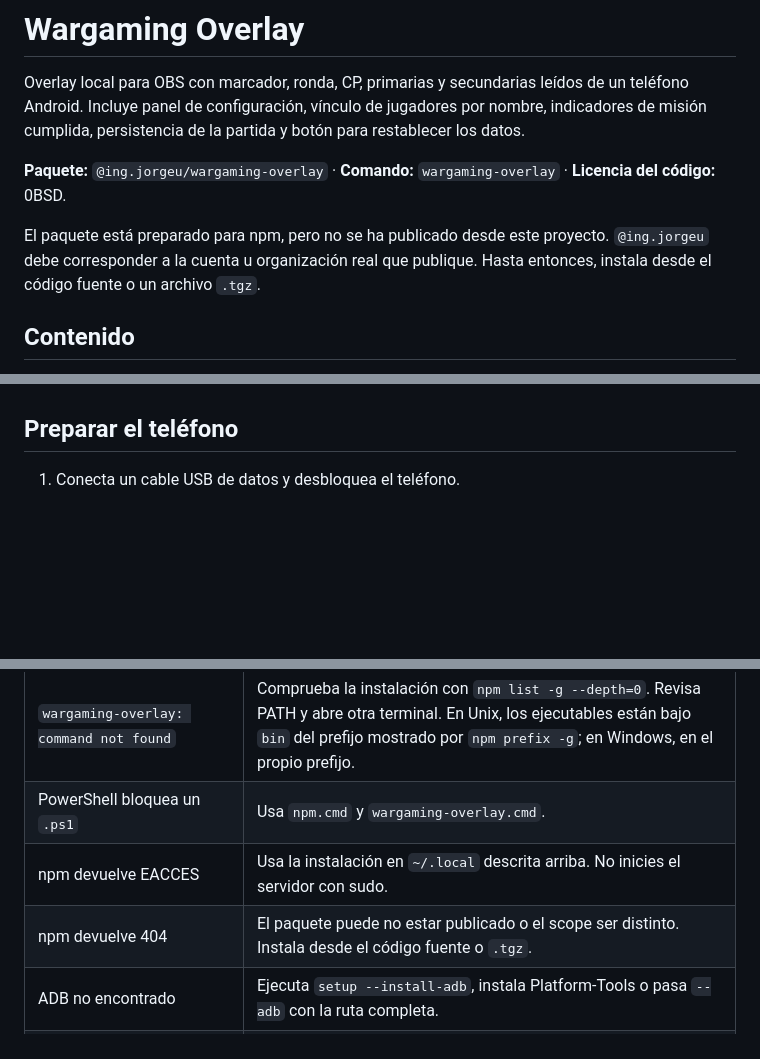
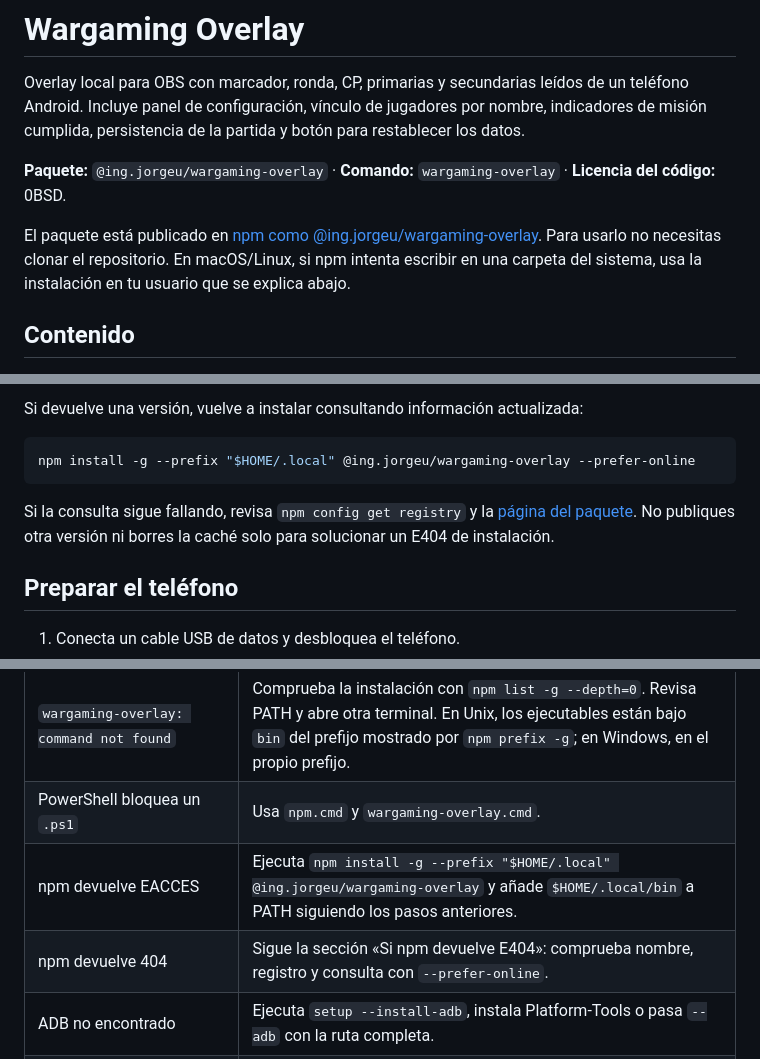
Before and after one commit to ing-jorgeu/wargaming-overlay, a Markdown page: README.md, 3 parts joined by grey strips. GitHub-like rendering; blank space fills up the shorter version.

````diff
--- a/README.md
+++ b/README.md
@@ -4,7 +4,7 @@ Overlay local para OBS con marcador, ronda, CP, primarias y secundarias leídos
 
 **Paquete:** `@ing.jorgeu/wargaming-overlay` · **Comando:** `wargaming-overlay` · **Licencia del código:** 0BSD.
 
-El paquete está preparado para npm, pero no se ha publicado desde este proyecto. `@ing.jorgeu` debe corresponder a la cuenta u organización real que publique. Hasta entonces, instala desde el código fuente o un archivo `.tgz`.
+El paquete está publicado en [npm como @ing.jorgeu/wargaming-overlay](https://www.npmjs.com/package/@ing.jorgeu/wargaming-overlay). Para usarlo no necesitas clonar el repositorio. En macOS/Linux, si npm intenta escribir en una carpeta del sistema, usa la instalación en tu usuario que se explica abajo.
 
 ## Contenido
 
@@ -220,3 +283,10 @@ Para conservar el PATH, añade la línea `export PATH` a `~/.zshrc` si usas zsh,
+Si devuelve una versión, vuelve a instalar consultando información actualizada:
+
+```sh
+npm install -g --prefix "$HOME/.local" @ing.jorgeu/wargaming-overlay --prefer-online
+```
+
+Si la consulta sigue fallando, revisa `npm config get registry` y la [página del paquete](https://www.npmjs.com/package/@ing.jorgeu/wargaming-overlay). No publiques otra versión ni borres la caché solo para solucionar un E404 de instalación.
 
 ## Preparar el teléfono
 
@@ -399,8 +469,8 @@ Al cambiar de ronda no reutiliza CP ni misiones de la ronda anterior. Si consult
 | --- | --- |
 | `wargaming-overlay: command not found` | Comprueba la instalación con `npm list -g --depth=0`. Revisa PATH y abre otra terminal. En Unix, los ejecutables están bajo `bin` del prefijo mostrado por `npm prefix -g`; en Windows, en el propio prefijo. |
 | PowerShell bloquea un `.ps1` | Usa `npm.cmd` y `wargaming-overlay.cmd`. |
-| npm devuelve EACCES | Usa la instalación en `~/.local` descrita arriba. No inicies el servidor con sudo. |
-| npm devuelve 404 | El paquete puede no estar publicado o el scope ser distinto. Instala desde el código fuente o `.tgz`. |
+| npm devuelve EACCES | Ejecuta `npm install -g --prefix "$HOME/.local" @ing.jorgeu/wargaming-overlay` y añade `$HOME/.local/bin` a PATH siguiendo los pasos anteriores. |
+| npm devuelve 404 | Sigue la sección «Si npm devuelve E404»: comprueba nombre, registro y consulta con `--prefer-online`. |
 | ADB no encontrado | Ejecuta `setup --install-adb`, instala Platform-Tools o pasa `--adb` con la ruta completa. |
 | Python ausente/incompatible | Instala Python 3.8+ y usa `--python` si tienes varias instalaciones. En Windows prueba `py -3 --version`. |
 | No aparece ningún teléfono | Revisa cable de datos, puerto USB, desbloqueo y depuración USB. En Windows comprueba drivers. |
````
Also changed, not shown: other parts of README.md (+77 -14 lines).
